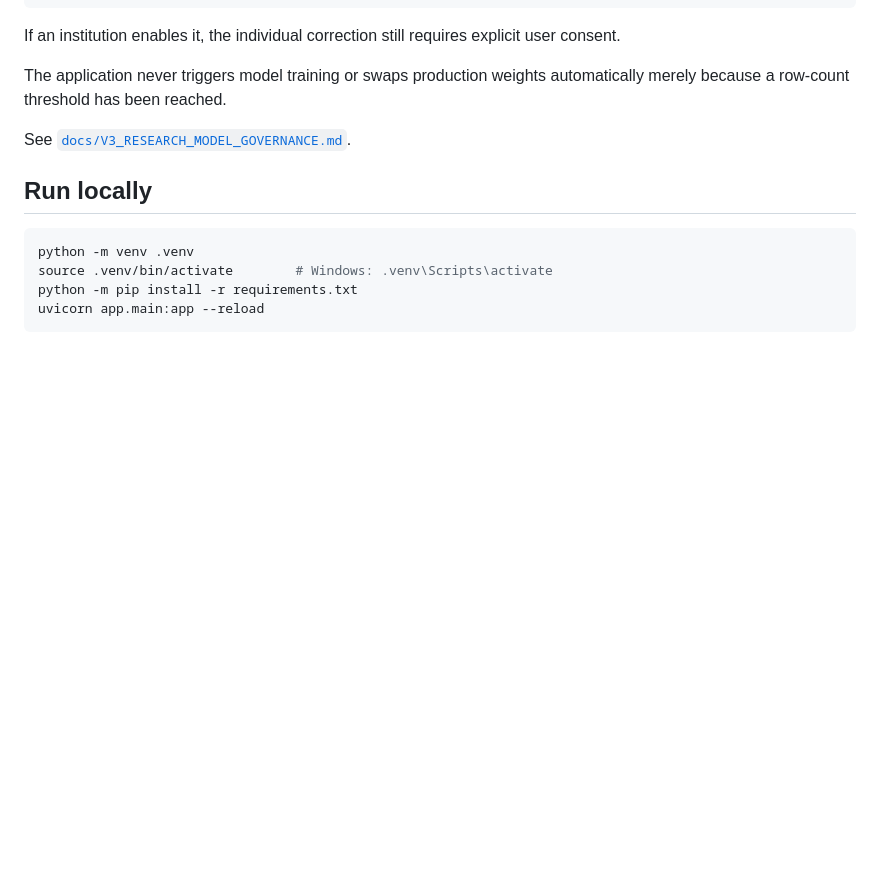
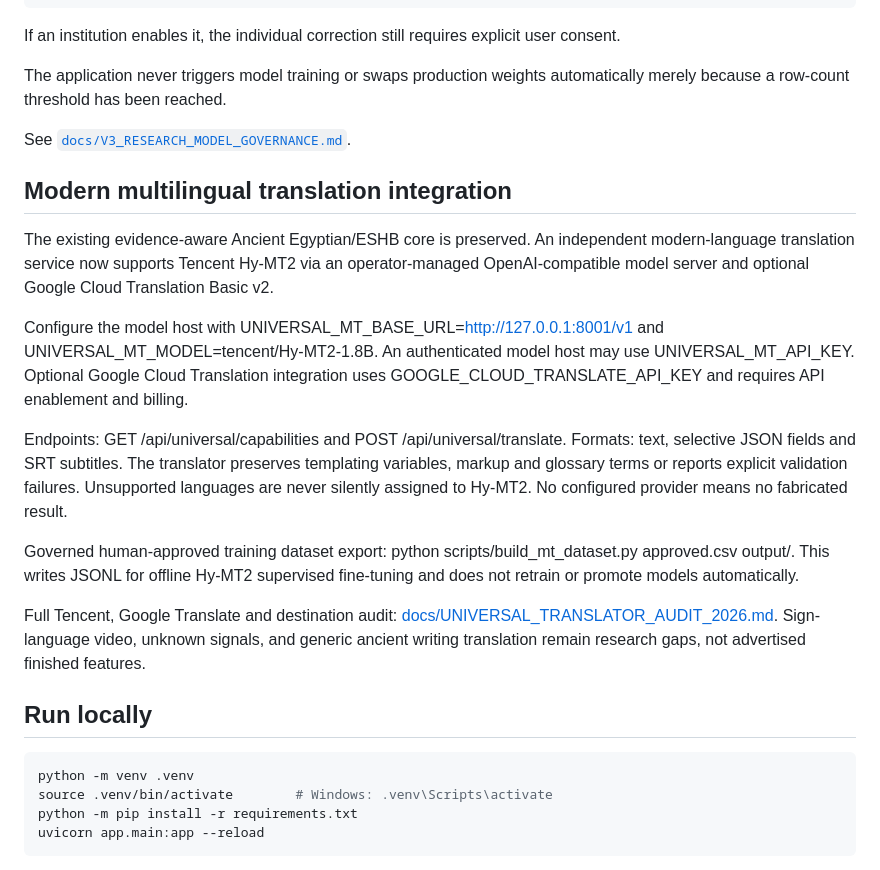
Before and after one commit to GAN-007/Trans-Late-Ancient-Relics-, a Markdown page: README.md, the part around the change. Rendered like a GitHub page; blank space fills up the shorter version.

Commit message:
docs: configure multilingual providers and link complete audit

````diff
--- a/README.md
+++ b/README.md
@@ -248,6 +248,18 @@ The application never triggers model training or swaps production weights automa
 
 See [`docs/V3_RESEARCH_MODEL_GOVERNANCE.md`](docs/V3_RESEARCH_MODEL_GOVERNANCE.md).
 
+## Modern multilingual translation integration
+
+The existing evidence-aware Ancient Egyptian/ESHB core is preserved. An independent modern-language translation service now supports Tencent Hy-MT2 via an operator-managed OpenAI-compatible model server and optional Google Cloud Translation Basic v2.
+
+Configure the model host with UNIVERSAL_MT_BASE_URL=http://127.0.0.1:8001/v1 and UNIVERSAL_MT_MODEL=tencent/Hy-MT2-1.8B. An authenticated model host may use UNIVERSAL_MT_API_KEY. Optional Google Cloud Translation integration uses GOOGLE_CLOUD_TRANSLATE_API_KEY and requires API enablement and billing.
+
+Endpoints: GET /api/universal/capabilities and POST /api/universal/translate. Formats: text, selective JSON fields and SRT subtitles. The translator preserves templating variables, markup and glossary terms or reports explicit validation failures. Unsupported languages are never silently assigned to Hy-MT2. No configured provider means no fabricated result.
+
+Governed human-approved training dataset export: python scripts/build_mt_dataset.py approved.csv output/. This writes JSONL for offline Hy-MT2 supervised fine-tuning and does not retrain or promote models automatically.
+
+Full Tencent, Google Translate and destination audit: [docs/UNIVERSAL_TRANSLATOR_AUDIT_2026.md](docs/UNIVERSAL_TRANSLATOR_AUDIT_2026.md). Sign-language video, unknown signals, and generic ancient writing translation remain research gaps, not advertised finished features.
+
 ## Run locally
 
 ```bash
````
